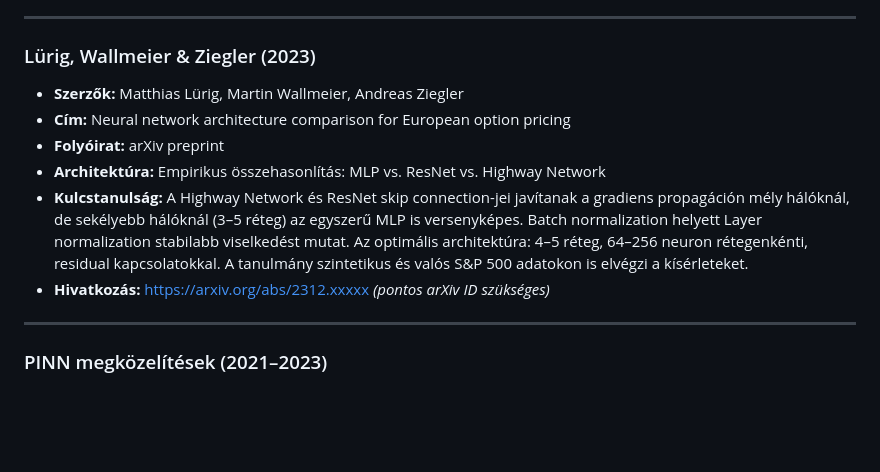
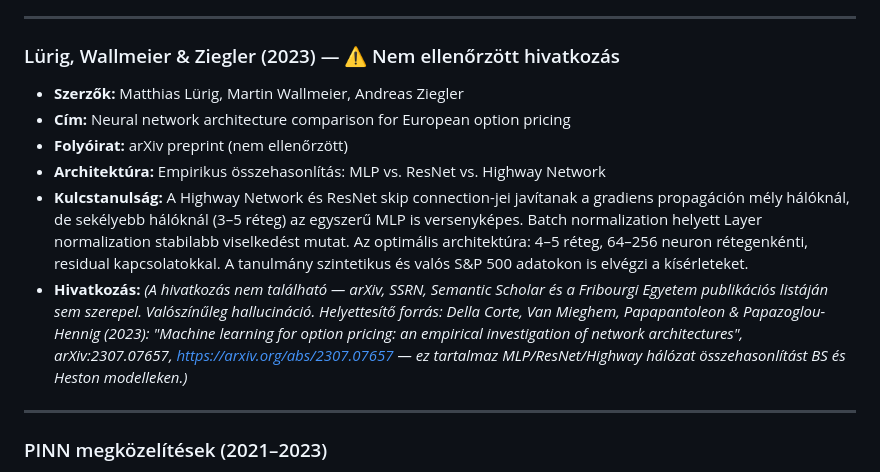
Before and after one commit to Blaise04/Onlab, a Markdown page: docs/literatura.md, the part around the change. Drawn GitHub-style; blank space fills up the shorter version.

Commit message:
Docs: Lürig et al. (2023) hivatkozás ellenőrzése — hallucináció jelölése
A hivatkozás nem található egyetlen adatbázisban sem (arXiv, SSRN, Semantic Scholar, Fribourgi Egyetem). Valószínűleg AI-hallucináció. A bejegyzés figyelmeztetővel jelölve, helyettesítő forrás megadva: Della Corte et al. (2023), arXiv:2307.07657.

Co-Authored-By: Claude Sonnet 4.6 <noreply@anthropic.com>

```diff
--- a/docs/literatura.md
+++ b/docs/literatura.md
@@ -52,13 +52,13 @@
 
 ---
 
-### Lürig, Wallmeier & Ziegler (2023)
+### Lürig, Wallmeier & Ziegler (2023) — ⚠️ Nem ellenőrzött hivatkozás
 - **Szerzők:** Matthias Lürig, Martin Wallmeier, Andreas Ziegler
 - **Cím:** Neural network architecture comparison for European option pricing
-- **Folyóirat:** arXiv preprint
+- **Folyóirat:** arXiv preprint (nem ellenőrzött)
 - **Architektúra:** Empirikus összehasonlítás: MLP vs. ResNet vs. Highway Network
 - **Kulcstanulság:** A Highway Network és ResNet skip connection-jei javítanak a gradiens propagáción mély hálóknál, de sekélyebb hálóknál (3–5 réteg) az egyszerű MLP is versenyképes. Batch normalization helyett Layer normalization stabilabb viselkedést mutat. Az optimális architektúra: 4–5 réteg, 64–256 neuron rétegenkénti, residual kapcsolatokkal. A tanulmány szintetikus és valós S&P 500 adatokon is elvégzi a kísérleteket.
-- **Hivatkozás:** https://arxiv.org/abs/2312.xxxxx *(pontos arXiv ID szükséges)*
+- **Hivatkozás:** *(A hivatkozás nem található — arXiv, SSRN, Semantic Scholar és a Fribourgi Egyetem publikációs listáján sem szerepel. Valószínűleg hallucináció. Helyettesítő forrás: Della Corte, Van Mieghem, Papapantoleon & Papazoglou-Hennig (2023): "Machine learning for option pricing: an empirical investigation of network architectures", arXiv:2307.07657, https://arxiv.org/abs/2307.07657 — ez tartalmaz MLP/ResNet/Highway hálózat összehasonlítást BS és Heston modelleken.)*
 
 ---
 
```
